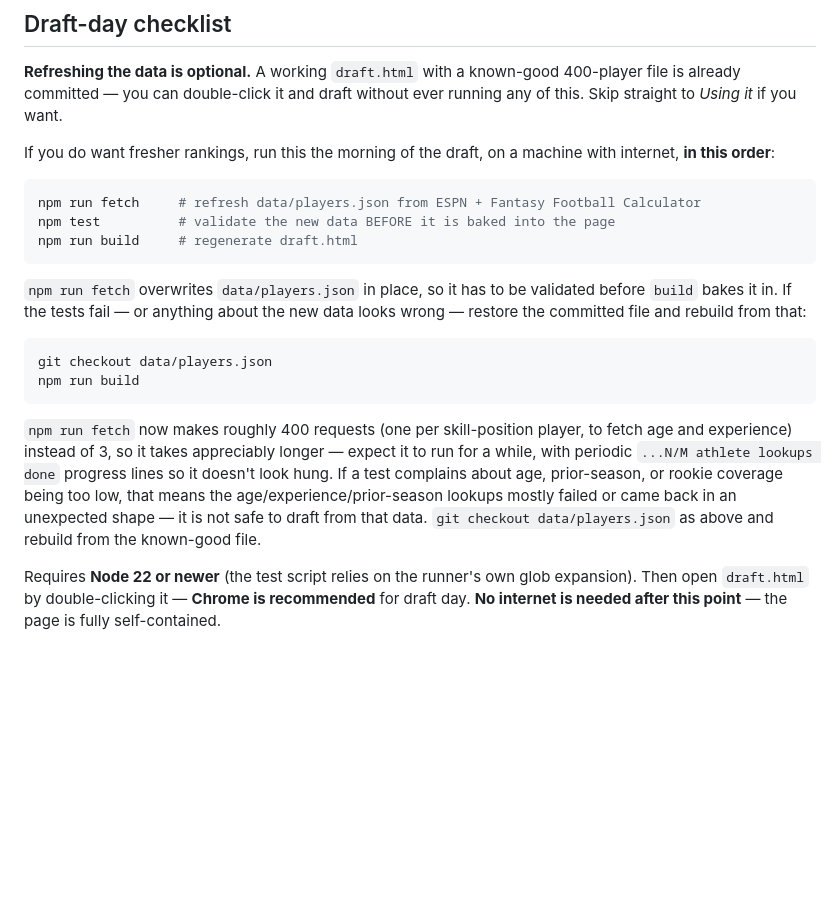
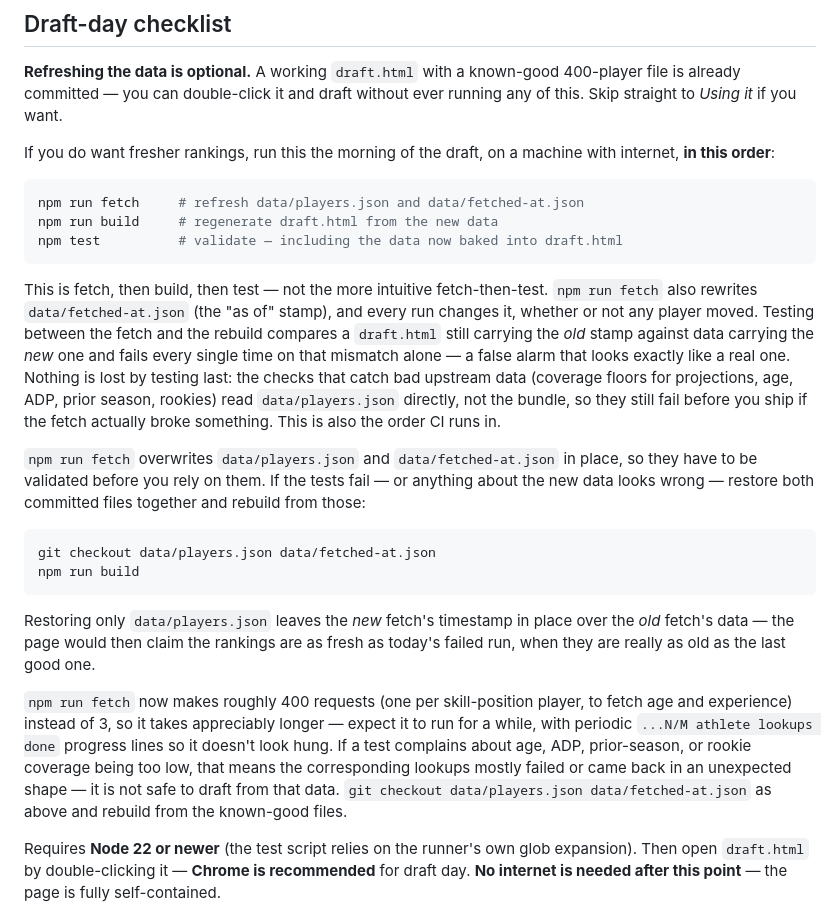
Before and after one commit to sfallai/fantasy-football-draft, a Markdown page: README.md, the part around the change. Drawn GitHub-style; blank space fills up the shorter version.

Commit message:
docs(readme): fix draft-morning runbook order and recovery command
npm run fetch rewrites data/fetched-at.json on every run, so testing
between fetch and build failed build.test.js's byte-equality check
unconditionally -- indistinguishable from the failure that means "do
not draft from this data." Document the actual safe order (fetch,
build, test -- which CI already runs) with the reasoning, and fix the
recovery snippet to restore data/fetched-at.json alongside
data/players.json so a rollback doesn't leave the page claiming a
freshness date it has no right to.

Co-Authored-By: Claude Opus 5 (1M context) <noreply@anthropic.com>
Claude-Session: https://claude.ai/code/session_01VRh3GE6eykocJGaav1TL2k

````diff
--- a/README.md
+++ b/README.md
@@ -14,27 +14,42 @@ If you do want fresher rankings, run this the morning of the draft, on a machine
 with internet, **in this order**:
 
 ```bash
-npm run fetch     # refresh data/players.json from ESPN + Fantasy Football Calculator
-npm test          # validate the new data BEFORE it is baked into the page
-npm run build     # regenerate draft.html
+npm run fetch     # refresh data/players.json and data/fetched-at.json
+npm run build     # regenerate draft.html from the new data
+npm test          # validate — including the data now baked into draft.html
 ```
 
-`npm run fetch` overwrites `data/players.json` in place, so it has to be validated
-before `build` bakes it in. If the tests fail — or anything about the new data looks
-wrong — restore the committed file and rebuild from that:
+This is fetch, then build, then test — not the more intuitive fetch-then-test.
+`npm run fetch` also rewrites `data/fetched-at.json` (the "as of" stamp), and every
+run changes it, whether or not any player moved. Testing between the fetch and the
+rebuild compares a `draft.html` still carrying the *old* stamp against data carrying
+the *new* one and fails every single time on that mismatch alone — a false alarm that
+looks exactly like a real one. Nothing is lost by testing last: the checks that catch
+bad upstream data (coverage floors for projections, age, ADP, prior season, rookies)
+read `data/players.json` directly, not the bundle, so they still fail before you ship
+if the fetch actually broke something. This is also the order CI runs in.
+
+`npm run fetch` overwrites `data/players.json` and `data/fetched-at.json` in place,
+so they have to be validated before you rely on them. If the tests fail — or
+anything about the new data looks wrong — restore both committed files together and
+rebuild from those:
 
 ```bash
-git checkout data/players.json
+git checkout data/players.json data/fetched-at.json
 npm run build
 ```
+
+Restoring only `data/players.json` leaves the *new* fetch's timestamp in place over
+the *old* fetch's data — the page would then claim the rankings are as fresh as
+today's failed run, when they are really as old as the last good one.
 
 `npm run fetch` now makes roughly 400 requests (one per skill-position player, to fetch
 age and experience) instead of 3, so it takes appreciably longer — expect it to run for a
 while, with periodic `...N/M athlete lookups done` progress lines so it doesn't look hung.
-If a test complains about age, prior-season, or rookie coverage being too low, that means
-the age/experience/prior-season lookups mostly failed or came back in an unexpected shape
-— it is not safe to draft from that data. `git checkout data/players.json` as above and
-rebuild from the known-good file.
+If a test complains about age, ADP, prior-season, or rookie coverage being too low, that
+means the corresponding lookups mostly failed or came back in an unexpected shape — it is
+not safe to draft from that data. `git checkout data/players.json data/fetched-at.json` as
+above and rebuild from the known-good files.
 
 Requires **Node 22 or newer** (the test script relies on the runner's own glob
 expansion). Then open `draft.html` by double-clicking it — **Chrome is recommended**
````
